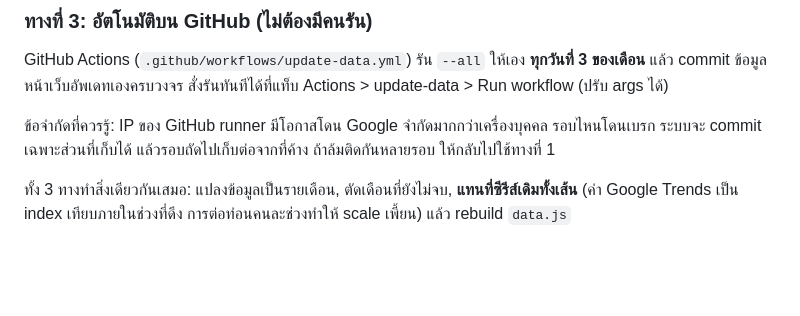
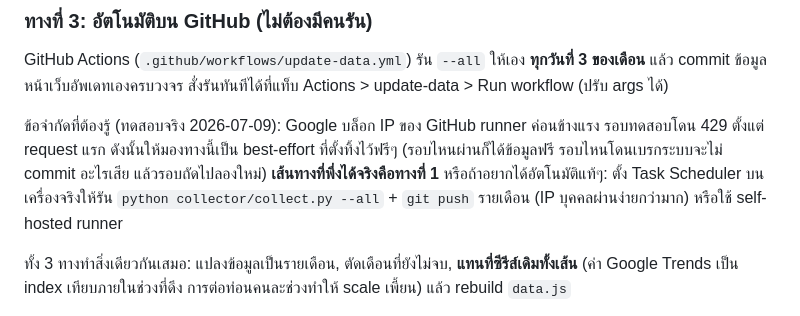
Before and after one commit to reload0981-ops/google-trends-toolkit, a Markdown page: README.md, the part around the change. Drawn GitHub-style; blank space fills up the shorter version.

Commit message:
Document verified Actions limitation: GitHub runner IPs get 429 from first request
Co-Authored-By: Claude Fable 5 <noreply@anthropic.com>

```diff
--- a/README.md
+++ b/README.md
@@ -43,7 +43,7 @@ python collector/collect.py --all                 # ทุกคำทุกพ
 
 GitHub Actions (`.github/workflows/update-data.yml`) รัน `--all` ให้เอง **ทุกวันที่ 3 ของเดือน** แล้ว commit ข้อมูล หน้าเว็บอัพเดทเองครบวงจร สั่งรันทันทีได้ที่แท็บ Actions > update-data > Run workflow (ปรับ args ได้)
 
-ข้อจำกัดที่ควรรู้: IP ของ GitHub runner มีโอกาสโดน Google จำกัดมากกว่าเครื่องบุคคล รอบไหนโดนเบรก ระบบจะ commit เฉพาะส่วนที่เก็บได้ แล้วรอบถัดไปเก็บต่อจากที่ค้าง ถ้าล้มติดกันหลายรอบ ให้กลับไปใช้ทางที่ 1
+ข้อจำกัดที่ต้องรู้ (ทดสอบจริง 2026-07-09): Google บล็อก IP ของ GitHub runner ค่อนข้างแรง รอบทดสอบโดน 429 ตั้งแต่ request แรก ดังนั้นให้มองทางนี้เป็น best-effort ที่ตั้งทิ้งไว้ฟรีๆ (รอบไหนผ่านก็ได้ข้อมูลฟรี รอบไหนโดนเบรกระบบจะไม่ commit อะไรเสีย แล้วรอบถัดไปลองใหม่) **เส้นทางที่พึ่งได้จริงคือทางที่ 1** หรือถ้าอยากได้อัตโนมัติแท้ๆ: ตั้ง Task Scheduler บนเครื่องจริงให้รัน `python collector/collect.py --all` + `git push` รายเดือน (IP บุคคลผ่านง่ายกว่ามาก) หรือใช้ self-hosted runner
 
 ทั้ง 3 ทางทำสิ่งเดียวกันเสมอ: แปลงข้อมูลเป็นรายเดือน, ตัดเดือนที่ยังไม่จบ, **แทนที่ซีรีส์เดิมทั้งเส้น** (ค่า Google Trends เป็น index เทียบภายในช่วงที่ดึง การต่อท่อนคนละช่วงทำให้ scale เพี้ยน) แล้ว rebuild `data.js`
 
```
Also changed, not shown: SKILL.md (+1 -1 lines).
